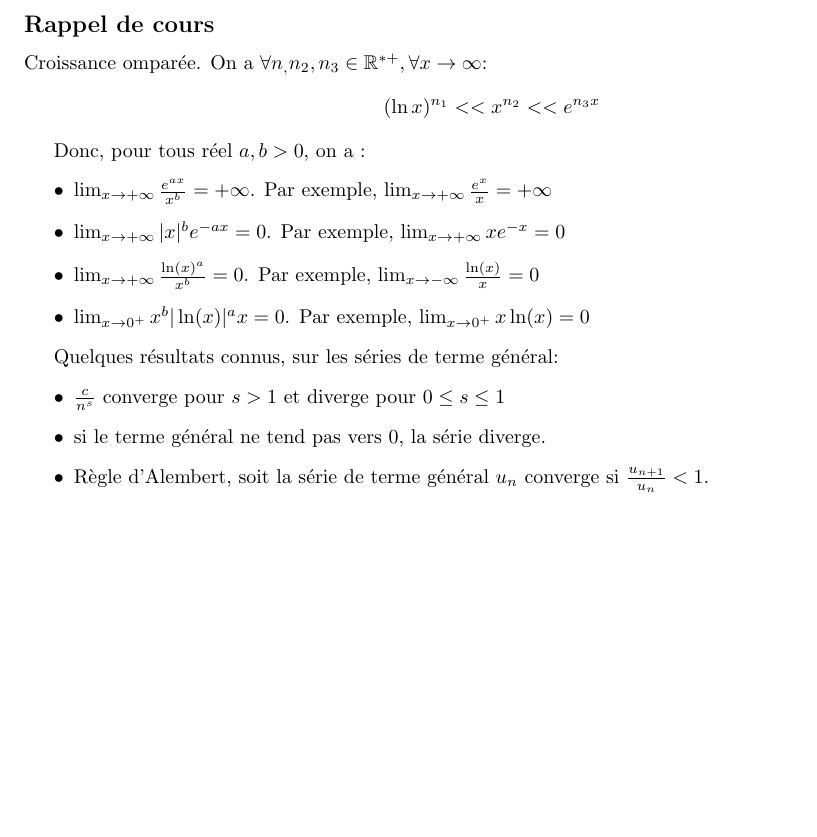
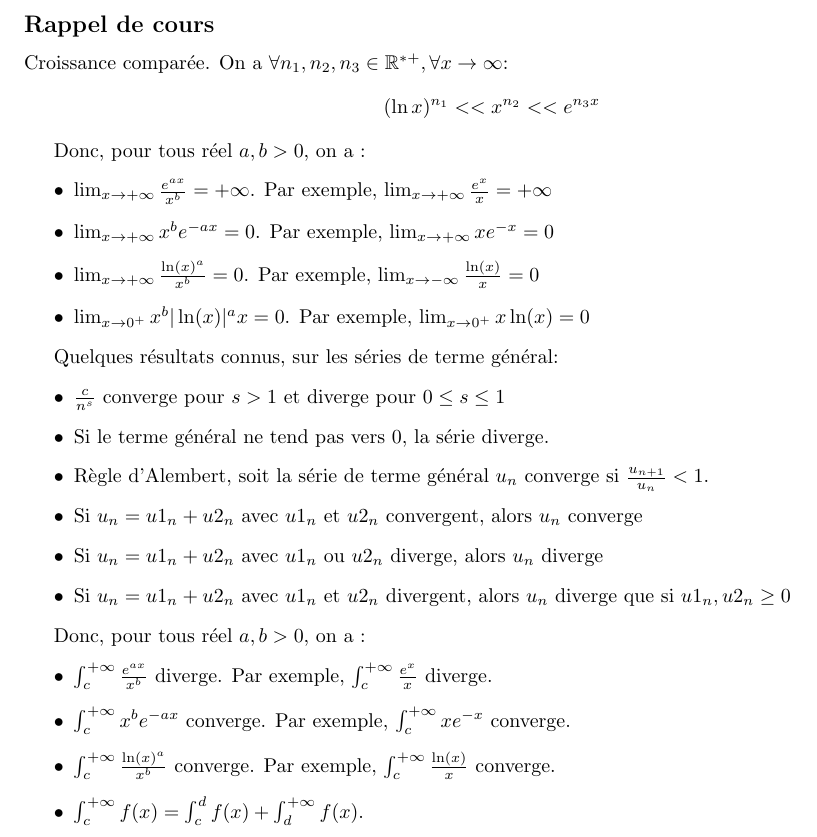
Before and after one commit to PAYRAULT/MPI, a LaTeX book (MEU201/TD/TD3_sol.tex): part of page 1 of 2, cut so that both start at the same text, the shorter picture padded with empty space. Compiled offline with pdfLaTeX.

Commit message:
Add MEU201, TD3 Rappel de cours integrale

```diff
--- a/MEU201/TD/TD3_sol.tex
+++ b/MEU201/TD/TD3_sol.tex
@@ -73,14 +73,14 @@
 \begin{document}
 
 \subsection*{Rappel de cours}
-Croissance ompar\'ee. On a $\forall n_, n_2, n_3 \in \R^{*+}, \forall x \to \infty$:
+Croissance compar\'ee. On a $\forall n_1, n_2, n_3 \in \R^{*+}, \forall x \to \infty$:
 $$(\ln x)^{n_1} << x^{n_2} << e^{n_3 x}$$
 
 
 Donc, pour tous r\'eel $a,b > 0$, on a :
 \begin{itemize}
 \item $\lim_{x \to +\infty}{\frac{e^{ax}}{x^b}} = +\infty$. Par exemple, $\lim_{x \to +\infty}{\frac{e^x}{x}} = +\infty$
-\item $\lim_{x \to +\infty}{|x|^{b}e^{-ax}} = 0$. Par exemple, $\lim_{x \to +\infty}{xe^{-x}} = 0$
+\item $\lim_{x \to +\infty}{x^{b}e^{-ax}} = 0$. Par exemple, $\lim_{x \to +\infty}{xe^{-x}} = 0$
 \item $\lim_{x \to +\infty}{\frac{\ln(x)^a}{x^b}} = 0$. Par exemple, $\lim_{x \to -\infty}{\frac{\ln(x)}{x}} = 0$
 \item $\lim_{x \to 0^{+}}{x^{b}|\ln(x)|^ax} = 0$. Par exemple, $\lim_{x \to 0^{+}}{x\ln(x)} = 0$
 \end{itemize}
@@ -88,9 +88,23 @@ Donc, pour tous r\'eel $a,b > 0$, on a :
 Quelques r\'esultats connus, sur les s\'eries de terme g\'en\'eral:
 \begin{itemize}
 \item  $\frac{c}{n^s}$ converge pour $s > 1$ et diverge pour $0 \leq s \leq 1$
-\item si le terme g\'en\'eral ne tend pas vers 0, la s\'erie diverge.
+\item Si le terme g\'en\'eral ne tend pas vers 0, la s\'erie diverge.
 \item R\`egle d'Alembert, soit la s\'erie de terme g\'en\'eral $u_n$ converge si $\frac{u_{n+1}}{u_{n}} < 1$.
+\item Si $u_n = u1_n + u2_n$ avec $u1_n$ et $u2_n$ convergent, alors $u_n$ converge
+\item Si $u_n = u1_n + u2_n$ avec $u1_n$ ou $u2_n$ diverge, alors $u_n$ diverge
+\item Si $u_n = u1_n + u2_n$ avec $u1_n$ et $u2_n$ divergent, alors $u_n$ diverge que si $u1_n, u2_n \geq 0$
 \end{itemize}
+
+
+
+Donc, pour tous r\'eel $a,b > 0$, on a :
+\begin{itemize}
+\item $\int_{c}^{+\infty}{\frac{e^{ax}}{x^b}}$ diverge. Par exemple, $\int_{c}^{+\infty}{\frac{e^{x}}{x}}$ diverge.
+\item $\int_{c}^{+\infty}{x^{b}e^{-ax}}$ converge. Par exemple, $\int_{c}^{+\infty}{xe^{-x}}$ converge.
+\item $\int_{c}^{+\infty}{\frac{\ln(x)^a}{x^b}}$ converge. Par exemple, $\int_{c}^{+\infty}{\frac{\ln(x)}{x}}$ converge.
+\item $\int_{c}^{+\infty}f(x) = \int_{c}^{d}f(x) + \int_{d}^{+\infty}f(x)$.
+\end{itemize}
+
 
 
 \newpage
```
Also changed, not shown: MEU201/TD/TD3_sol.pdf.
